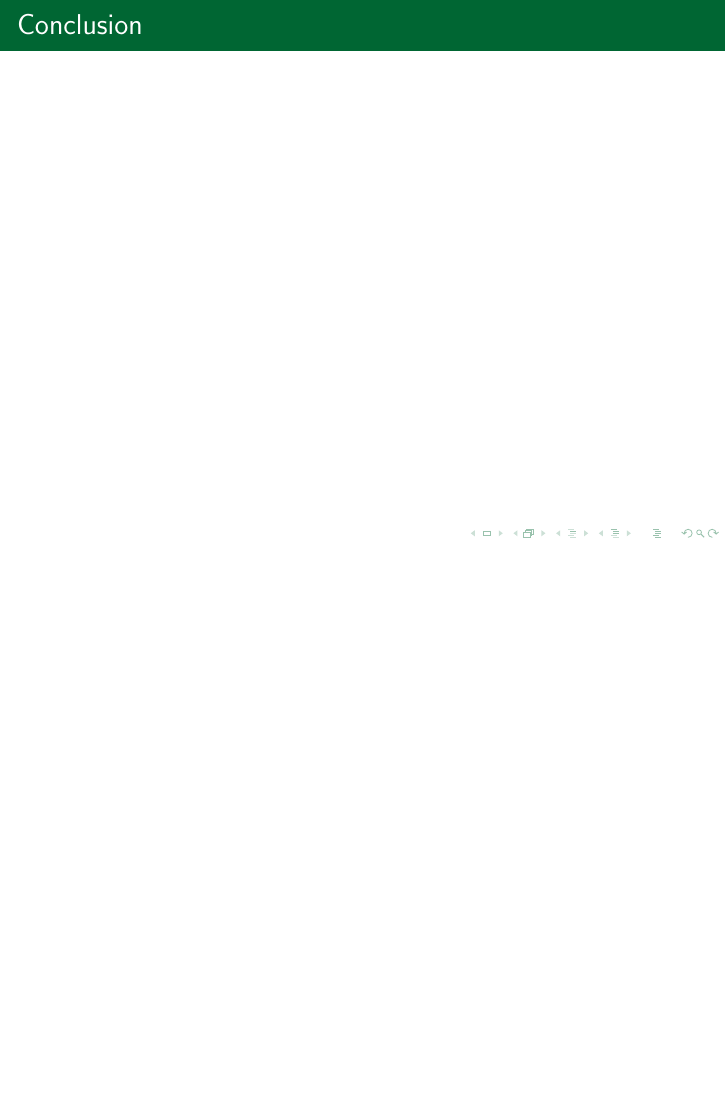
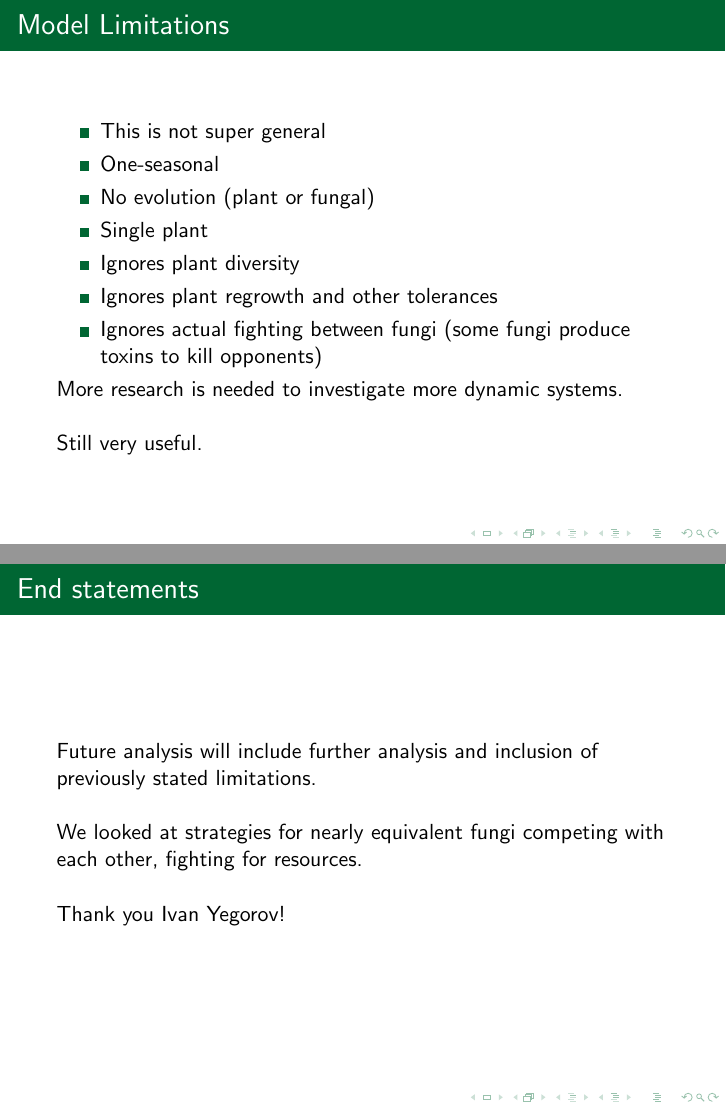
Before and after one commit to stevenglasford/Seminar_2020_presentation, LaTeX slides (main.tex): page 24 of 25 before the commit and pages 27 and 28 of 29 after it, the two joined at a grey line, the shorter picture padded with empty space. Compiled offline with pdfLaTeX.

Commit message:
Updates from Overleaf

```diff
--- a/main.tex
+++ b/main.tex
@@ -311,4 +345,21 @@
+\begin{frame}{Model Limitations}
+    \begin{itemize}
+        \item This is not super general
+        \item One-seasonal
+        \item No evolution (plant or fungal)
+        \item Single plant
+        \item Ignores plant diversity
+        \item Ignores plant regrowth and other tolerances
+        \item Ignores actual fighting between fungi (some fungi produce toxins to kill opponents)
+    \end{itemize}
+
+    More research is needed to investigate more dynamic systems.\newline
+
+    Still very useful.
 \end{frame}
 
 
+\begin{frame}{End statements}
+    Future analysis will include further analysis and inclusion of previously stated limitations.\newline
 
+    We looked at strategies for nearly equivalent fungi competing with each other, fighting for resources. \newline
@@ -322,6 +366,5 @@
 
-\section{Conclusion}
-\begin{frame}{Conclusion}
+    Thank you Ivan Yegorov!
 
 \end{frame}
 
```
Also changed, not shown: main.tex (43 more changed lines).
